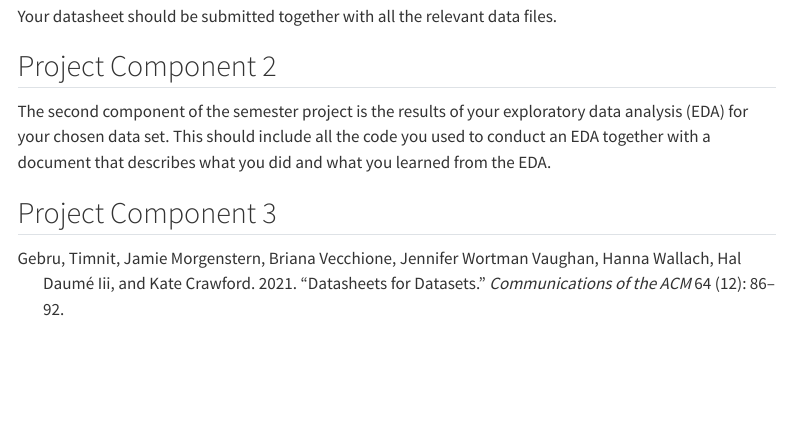
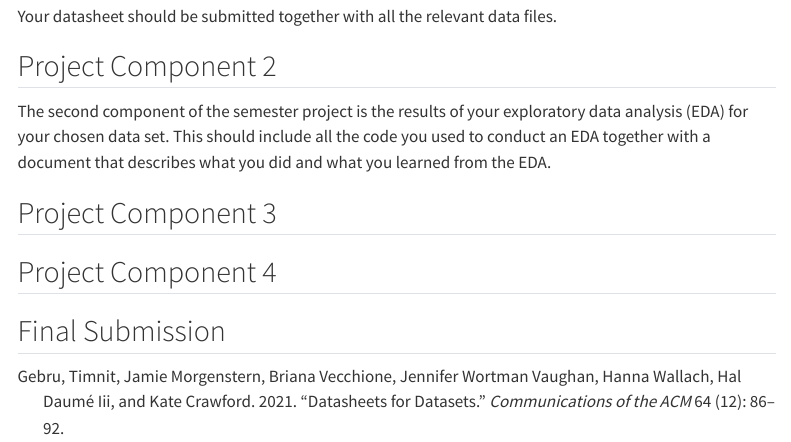
Before and after one commit to jmgraham30/ds_201_assignments, a Quarto document (semester_project/index.qmd): the page in a window 1100 px wide, from 1580 px down. Rendered offline with R 4.5, knitr and Pandoc in place of Quarto, with nearby package versions; some code elsewhere in the file could not run offline; menus at the side of the page are left out.

Commit message:
update semester project description

```diff
--- a/semester_project/index.qmd
+++ b/semester_project/index.qmd
@@ -83,3 +83,9 @@ The second component of the semester project is the results of your exploratory
 
 
 ## Project Component 3
+
+
+## Project Component 4
+
+
+## Final Submission
```
Also changed, not shown: semester_project/index.html.
